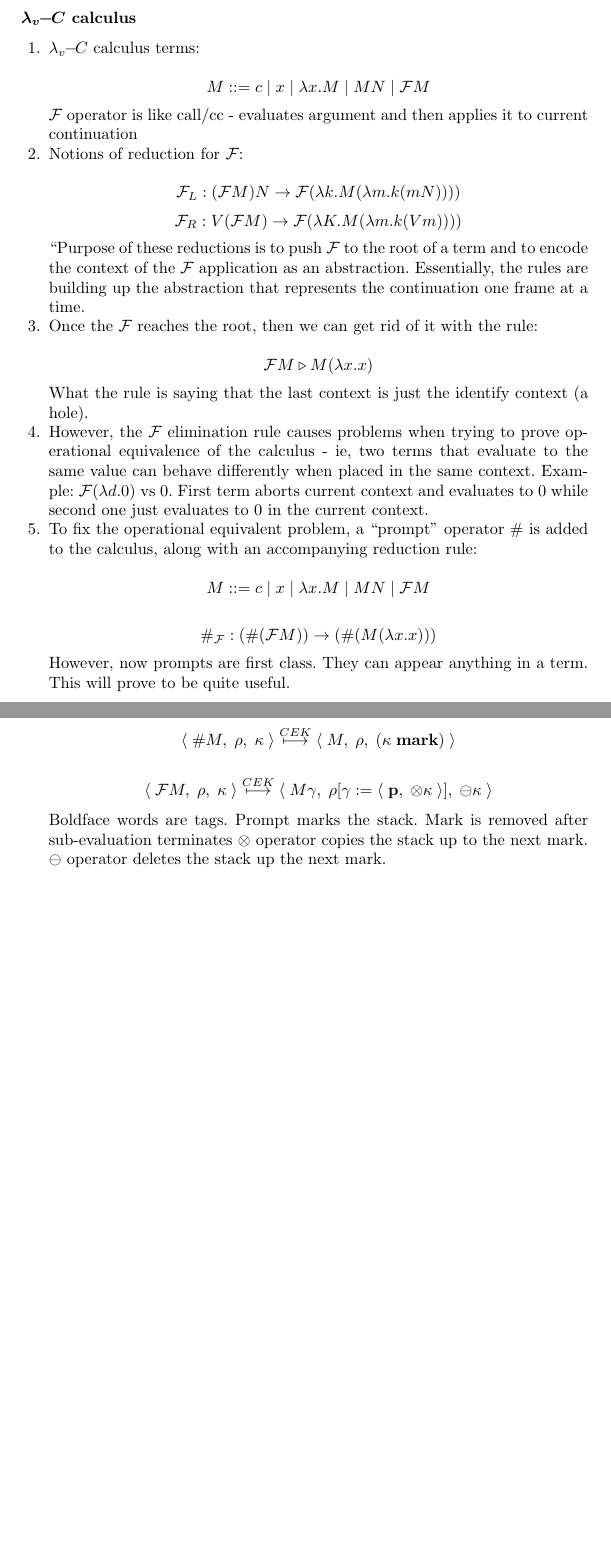
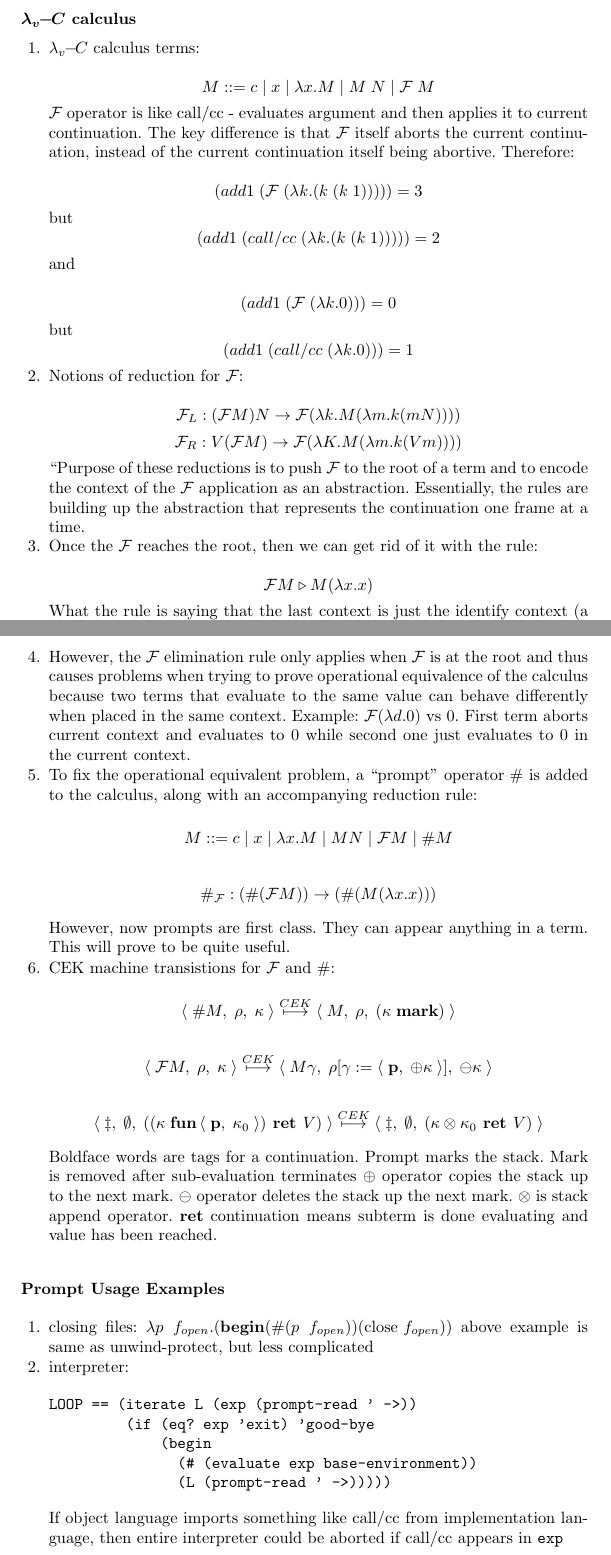
Before and after one commit to stchang/NEU_HOPL_Spring2010, a LaTeX paper (Delimited Control/delimit_pres.tex): two parts of pages 4 and 5 of 6 before the commit and two parts of pages 4 and 5 of 7 after it, joined at a grey line, cut so that both start at the same text, the shorter picture padded with empty space. Compiled offline with pdfLaTeX.

Commit message:
add sitaram summary to presentation notes

```diff
--- a/Delimited Control/delimit_pres.tex
+++ b/Delimited Control/delimit_pres.tex
@@ -19,6 +19,10 @@
 \newcommand{\cek}[3]{ \ensuremath{ \left\langle \; #1, \; #2, \; #3 \; \right\rangle } }
 \newcommand{\cekstep}{ \ensuremath{ \stackrel{CEK}{\longmapsto} } }
 \newcommand{\clos}[2]{ \ensuremath{ \left\langle \; #1, \; #2 \; \right\rangle } }
+\newcommand{\app}[2]{ \ensuremath{ #1 \; #2 } }
+\newcommand{\appp}[2]{ \ensuremath{ (\app{#1}{#2}) } }
+\newcommand{\lam}[2]{ \ensuremath{ \lambda #1.#2 } }
+\newcommand{\lamp}[2]{ \ensuremath{ (\lam{#1}{#2}) } }
 
 \begin{document}							% TWO LINES PLUS THE \end COMMAND AT
 															% THE END
@@ -167,9 +176,19 @@ Prompts introduced to address problem with Felleisen's $\lambda_v\!\!-\!\!C$ cal
 
 	\item $\lambda_v\!\!-\!\!C$ calculus terms:
 
-$$M ::= c \mid x \mid \lambda x.M \mid M N \mid \F M$$
+$$M ::= c \mid x \mid \lam{x}{M} \mid \app{M}{N} \mid \app{\F}{M}$$
 
-$\F$ operator is like call/cc - evaluates argument and then applies it to current continuation
+$\F$ operator is like call/cc - evaluates argument and then applies it to current continuation. The key difference is that $\F$ itself aborts the current continuation, instead of the current continuation itself being abortive. Therefore:
+
+$$\appp{ add1 }{ \appp{ \F }{ \lamp{k}{ \appp{ k }{ \appp{k}{1} } }}} = 3$$
+ but
+$$\appp{ add1 }{ \appp{ call/cc }{ \lamp{k}{ \appp{ k }{ \appp{k}{1} } }}} = 2$$
+
+and
+
+$$\appp{ add1 }{ \appp{ \F }{ \lamp{k}{ 0 }}} = 0$$
+ but
+$$\appp{ add1 }{ \appp{ call/cc }{ \lamp{k}{ 0 }}} = 1$$
 
 	\item Notions of reduction for $\F$:
 
@@ -186,11 +205,11 @@ $$\F M \triangleright M (\lambda x.x)$$
 
 What the rule is saying that the last context is just the identify context (a hole).
 
-	\item However, the $\F$ elimination rule causes problems when trying to prove operational equivalence of the calculus - ie, two terms that evaluate to the same value can behave differently when placed in the same context. Example: $\F (\lambda d.0)$ vs 0. First term aborts current context and evaluates to 0 while second one just evaluates to 0 in the current context.
+	\item However, the $\F$ elimination rule only applies when $\F$ is at the root and thus causes problems when trying to prove operational equivalence of the calculus because two terms that evaluate to the same value can behave differently when placed in the same context. Example: $\F (\lambda d.0)$ vs 0. First term aborts current context and evaluates to 0 while second one just evaluates to 0 in the current context.
 
 	\item To fix the operational equivalent problem, a ``prompt'' operator \# is added to the calculus, along with an accompanying reduction rule:
 
-	$$M ::= c \mid x \mid \lambda x.M \mid M N \mid \F M$$
+	$$M ::= c \mid x \mid \lambda x.M \mid M N \mid \F M \mid \# M$$
 
 	$$\#_\F: (\# (\F M)) \rightarrow (\# (M (\lambda x.x)))$$
 
@@ -204,15 +223,32 @@ What the rule is saying that the last context is just the identify context (a ho
 
 	$$\cek{ \F M }{ \rho }{ \kappa }
 	      \cekstep
-	  \cek{ M \gamma }{ \rho[\gamma := \clos{ \textbf{p} }{ \otimes \kappa }] }{ \ominus \kappa }$$
+	  \cek{ M \gamma }{ \rho[\gamma := \clos{ \textbf{p} }{ \oplus \kappa }] }{ \ominus \kappa }$$
 
-	Boldface words are tags. Prompt marks the stack. Mark is removed after sub-evaluation terminates $\otimes$ operator copies the stack up to the next mark. $\ominus$ operator deletes the stack up the next mark.
+	$$\cek{ \ddagger }{ \emptyset }{ ((\kappa \; \textbf{fun} \clos{\textbf{p}}{\kappa_0}) \textbf{ ret } V) }
+	      \cekstep
+	  \cek{ \ddagger }{ \emptyset }{ (\kappa \otimes \kappa_0 \textbf{ ret } V) }$$
 
+	Boldface words are tags for a continuation. Prompt marks the stack. Mark is removed after sub-evaluation terminates $\oplus$ operator copies the stack up to the next mark. $\ominus$ operator deletes the stack up the next mark. $\otimes$ is stack append operator. \textbf{ret} continuation means subterm is done evaluating and value has been reached.
 
 
 \end{enumerate}
 
 
+\subsection*{Prompt Usage Examples}
+\begin{enumerate}
+	\item closing files: $\lambda p \; f_{open}.(\textbf{begin} (\#(p \; f_{open})) (\textrm{close } f_{open}))$
+	above example is same as unwind-protect, but less complicated
+	\item interpreter:
+\begin{verbatim}
+LOOP == (iterate L (exp (prompt-read ' ->))
+	        (if (eq? exp 'exit) 'good-bye
+	            (begin
+	              (# (evaluate exp base-environment))
+	              (L (prompt-read ' ->)))))
+\end{verbatim}
+If object language imports something like call/cc from implementation language, then entire interpreter could be aborted if call/cc appears in \texttt{exp}
+\end{enumerate}
 
 
 \section*{Control Delimiters and Their Hierarchies}%~\cite{Sitaram1990Hierarchies}
```
Also changed, not shown: Delimited Control/delimit_pres.tex (7 more changed lines), 1 other file.
